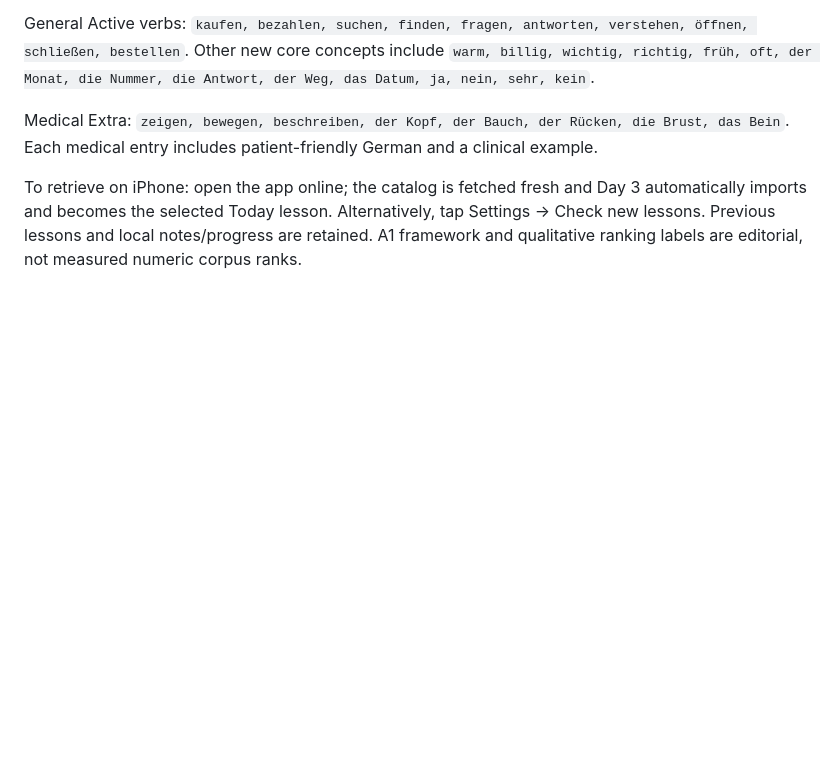
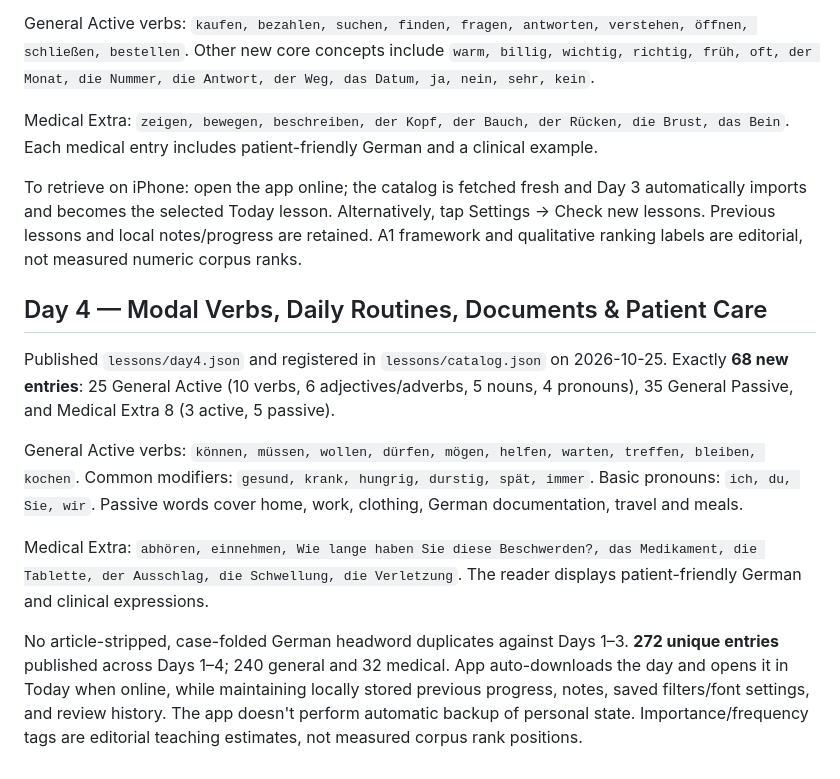
Before and after one commit to robinmarks45-eng/wortschatz-daily, a Markdown page: README.md, the part around the change. Rendered like a GitHub page; blank space fills up the shorter version.

Commit message:
Document Day 4's modal verb, practical life and clinical vocabulary

```diff
--- a/README.md
+++ b/README.md
@@ -110,3 +110,14 @@ General Active verbs: `kaufen, bezahlen, suchen, finden, fragen, antworten, vers
 Medical Extra: `zeigen, bewegen, beschreiben, der Kopf, der Bauch, der Rücken, die Brust, das Bein`. Each medical entry includes patient-friendly German and a clinical example.
 
 To retrieve on iPhone: open the app online; the catalog is fetched fresh and Day 3 automatically imports and becomes the selected Today lesson. Alternatively, tap Settings → Check new lessons. Previous lessons and local notes/progress are retained. A1 framework and qualitative ranking labels are editorial, not measured numeric corpus ranks.
+
+
+## Day 4 — Modal Verbs, Daily Routines, Documents & Patient Care
+
+Published `lessons/day4.json` and registered in `lessons/catalog.json` on 2026-10-25. Exactly **68 new entries**: 25 General Active (10 verbs, 6 adjectives/adverbs, 5 nouns, 4 pronouns), 35 General Passive, and Medical Extra 8 (3 active, 5 passive).
+
+General Active verbs: `können, müssen, wollen, dürfen, mögen, helfen, warten, treffen, bleiben, kochen`. Common modifiers: `gesund, krank, hungrig, durstig, spät, immer`. Basic pronouns: `ich, du, Sie, wir`. Passive words cover home, work, clothing, German documentation, travel and meals.
+
+Medical Extra: `abhören, einnehmen, Wie lange haben Sie diese Beschwerden?, das Medikament, die Tablette, der Ausschlag, die Schwellung, die Verletzung`. The reader displays patient-friendly German and clinical expressions.
+
+No article-stripped, case-folded German headword duplicates against Days 1–3. **272 unique entries** published across Days 1–4; 240 general and 32 medical. App auto-downloads the day and opens it in Today when online, while maintaining locally stored previous progress, notes, saved filters/font settings, and review history. The app doesn't perform automatic backup of personal state. Importance/frequency tags are editorial teaching estimates, not measured corpus rank positions.
```
